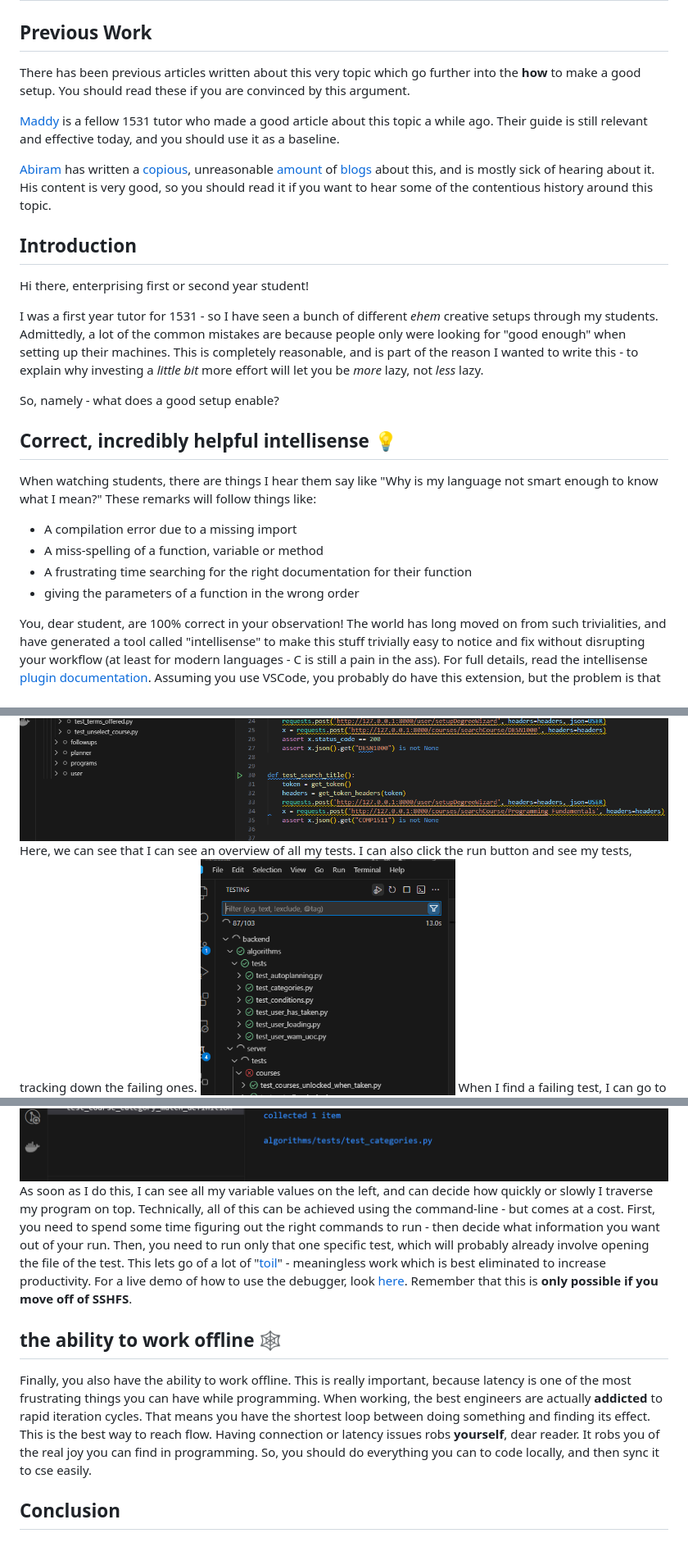
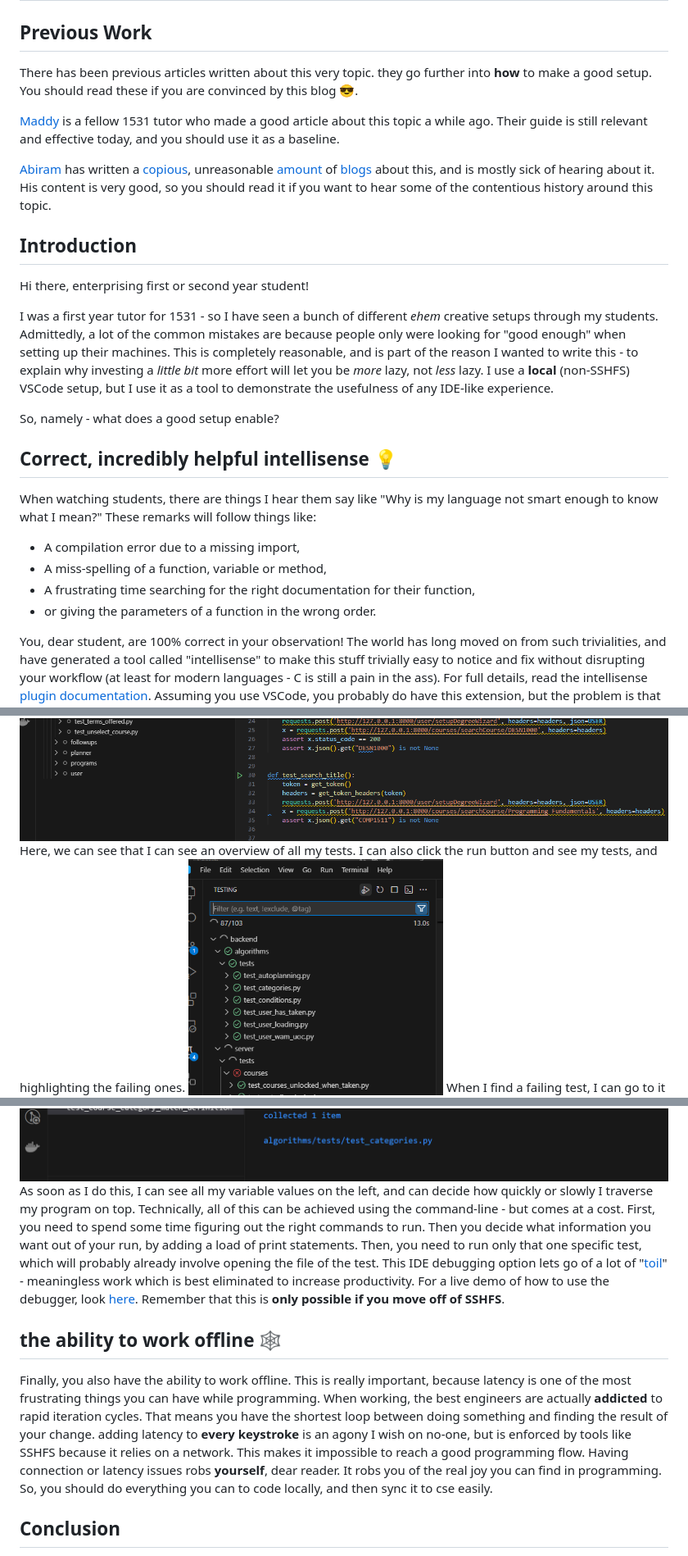
Before and after one commit to Peedee2002/Peedee2002.github.io, a Markdown page: blogs/howToCse.md, 3 parts joined by grey strips. Shown: that part at 82% size. GitHub-like rendering.

```diff
--- a/blogs/howToCse.md
+++ b/blogs/howToCse.md
@@ -7,7 +7,7 @@ abstract: An explanation for why you should invest time into creating a good set
 
 ## **Previous Work**
 
-There has been previous articles written about this very topic which go further into the **how** to make a good setup. You should read these if you are convinced by this argument.
+There has been previous articles written about this very topic. they go further into **how** to make a good setup. You should read these if you are convinced by this blog 😎.
 
 [Maddy](https://blog.maddyguthridge.com/getting-set-up-for-comp1531-the-good-way) is a fellow 1531 tutor who made a good article about this topic a while ago. Their guide is still relevant and effective today, and you should use it as a baseline.
 
@@ -17,7 +17,7 @@ There has been previous articles written about this very topic which go further
 
 Hi there, enterprising <abbr title="I assume you are in those years as you seek out this information instead of burying your head in your laptop.">first or second year student</abbr>!
 
-I was a first year tutor for 1531 - so I have seen a bunch of different _ehem_ creative setups through my students. Admittedly, a lot of the common mistakes are because people only were looking for "good enough" when setting up their machines. This is completely reasonable, and is part of the reason I wanted to write this - to explain why investing a _little bit_ more effort will let you be _more_ lazy, not _less_ lazy.
+I was a first year tutor for 1531 - so I have seen a bunch of different _ehem_ creative setups through my students. Admittedly, a lot of the common mistakes are because people only were looking for "good enough" when setting up their machines. This is completely reasonable, and is part of the reason I wanted to write this - to explain why investing a _little bit_ more effort will let you be _more_ lazy, not _less_ lazy. I use a **local** (non-SSHFS) VSCode setup, but I use it as a tool to demonstrate the usefulness of any IDE-like experience.
 
 So, namely - what does a good setup enable?
 
@@ -25,10 +25,10 @@ So, namely - what does a good setup enable?
 
 When watching students, there are things I hear them say like "Why is my language not smart enough to know what I mean?" These remarks will follow things like:
 
-- A compilation error due to a missing import
-- A miss-spelling of a function, variable or method
-- A frustrating time searching for the right documentation for their function
-- giving the parameters of a function in the wrong order
+- A compilation error due to a missing import,
+- A miss-spelling of a function, variable or method,
+- A frustrating time searching for the right documentation for their function,
+- or giving the parameters of a function in the wrong order.
 
 You, dear student, are 100% correct in your observation! The world has long moved on from such trivialities, and have generated a tool called "intellisense" to make this stuff trivially easy to notice and fix without disrupting your workflow (at least for modern languages - C is still a pain in the ass). For full details, read the intellisense [plugin documentation](https://code.visualstudio.com/docs/editor/intellisense). Assuming you use VSCode, you probably do have this extension, but the problem is that it does not work if you use the SSHFS extension - which most first year courses recommend. There is a logic around this, which lies in removing complexity and forcing students to tackle the issues above. This is to make students understand exactly what is going on at all times. As we evolve as engineers however, this becomes more of a hinderance.
 
@@ -58,5 +58,5 @@ Debugging is a magical and powerful tool in all codebases. Lots of people are co
 ![circles test suite in tabs](../images/csetestlist.png)
-Here, we can see that I can see an overview of all my tests. I can also click the run button and see my tests, tracking down the failing ones.
+Here, we can see that I can see an overview of all my tests. I can also click the run button and see my tests, and highlighting the failing ones.
 ![circles failing tests](../images/cserunbutton.png)
 When I find a failing test, I can go to it and debug it using the [VSCode debugger](https://code.visualstudio.com/docs/editor/debugging).
 
@@ -68,9 +68,9 @@ Then i right click the tick and click "run in debug mode":
 ![debugging demo](../images/csedebug.png)
-As soon as I do this, I can see all my variable values on the left, and can decide how quickly or slowly I traverse my program on top. Technically, all of this can be achieved using the command-line - but comes at a cost. First, you need to spend some time figuring out the right commands to run - then decide what information you want out of your run. Then, you need to run only that one specific test, which will probably already involve opening the file of the test. This lets go of a lot of "[toil](https://cloud.google.com/blog/products/management-tools/identifying-and-tracking-toil-using-sre-principles)" - meaningless work which is best eliminated to increase productivity. For a live demo of how to use the debugger, look [here](https://www.youtube.com/watch?v=3HiLLByBWkg). Remember that this is **only possible if you move off of SSHFS**.
+As soon as I do this, I can see all my variable values on the left, and can decide how quickly or slowly I traverse my program on top. Technically, all of this can be achieved using the command-line - but comes at a cost. First, you need to spend some time figuring out the right commands to run. Then you decide what information you want out of your run, by adding a load of print statements. Then, you need to run only that one specific test, which will probably already involve opening the file of the test. This IDE debugging option lets go of a lot of "[toil](https://cloud.google.com/blog/products/management-tools/identifying-and-tracking-toil-using-sre-principles)" - meaningless work which is best eliminated to increase productivity. For a live demo of how to use the debugger, look [here](https://www.youtube.com/watch?v=3HiLLByBWkg). Remember that this is **only possible if you move off of SSHFS**.
 
 ## **the ability to work offline** 🕸️
 
-Finally, you also have the ability to work offline. This is really important, because latency is one of the most frustrating things you can have while programming. When working, the best engineers are actually **addicted** to rapid iteration cycles. That means you have the shortest loop between doing something and finding its effect. This is the best way to reach flow. Having connection or latency issues robs **yourself**, dear reader. It robs you of the real joy you can find in programming. So, you should do everything you can to code locally, and then sync it to cse easily.
+Finally, you also have the ability to work offline. This is really important, because latency is one of the most frustrating things you can have while programming. When working, the best engineers are actually **addicted** to rapid iteration cycles. That means you have the shortest loop between doing something and finding the result of your change. adding latency to **every keystroke** is an agony I wish on no-one, but is enforced by tools like SSHFS because it relies on a network. This makes it impossible to reach a good programming flow. Having connection or latency issues robs **yourself**, dear reader. It robs you of the real joy you can find in programming. So, you should do everything you can to code locally, and then sync it to cse easily.
 
 ## **Conclusion**
 
```
Also changed, not shown: other parts of blogs/howToCse.md (+5 -5 lines).
